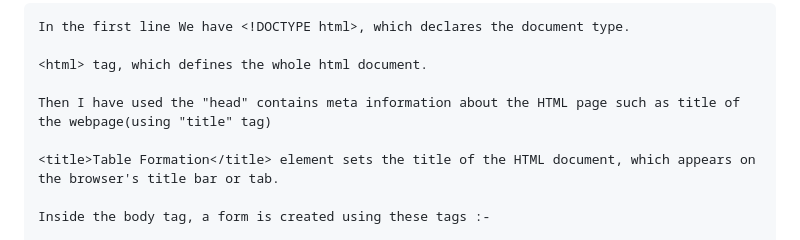
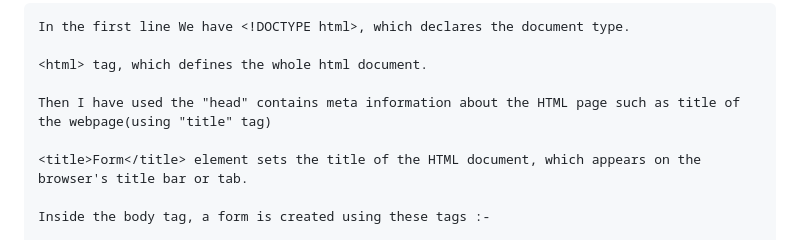
Before and after one commit to Lok-ii/Assignment-3-Form-, a Markdown page: README.md, the part around the change. GitHub-like rendering.

```diff
--- a/README.md
+++ b/README.md
@@ -10,7 +10,7 @@ In this first section :-
 
     Then I have used the "head" contains meta information about the HTML page such as title of the webpage(using "title" tag)
 
-    <title>Table Formation</title> element sets the title of the HTML document, which appears on the browser's title bar or tab.
+    <title>Form</title> element sets the title of the HTML document, which appears on the browser's title bar or tab.
 
     Inside the body tag, a form is created using these tags :-
 
```
